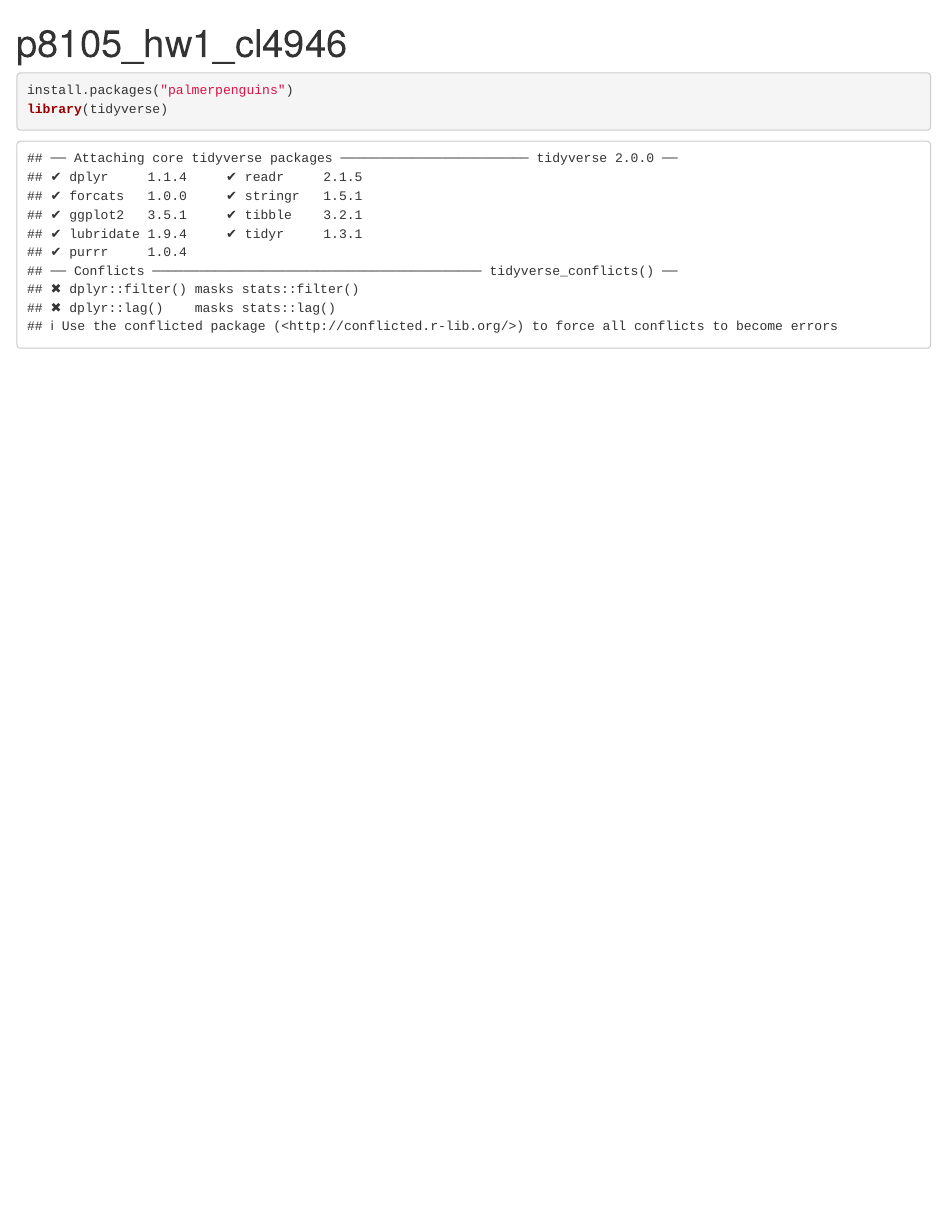
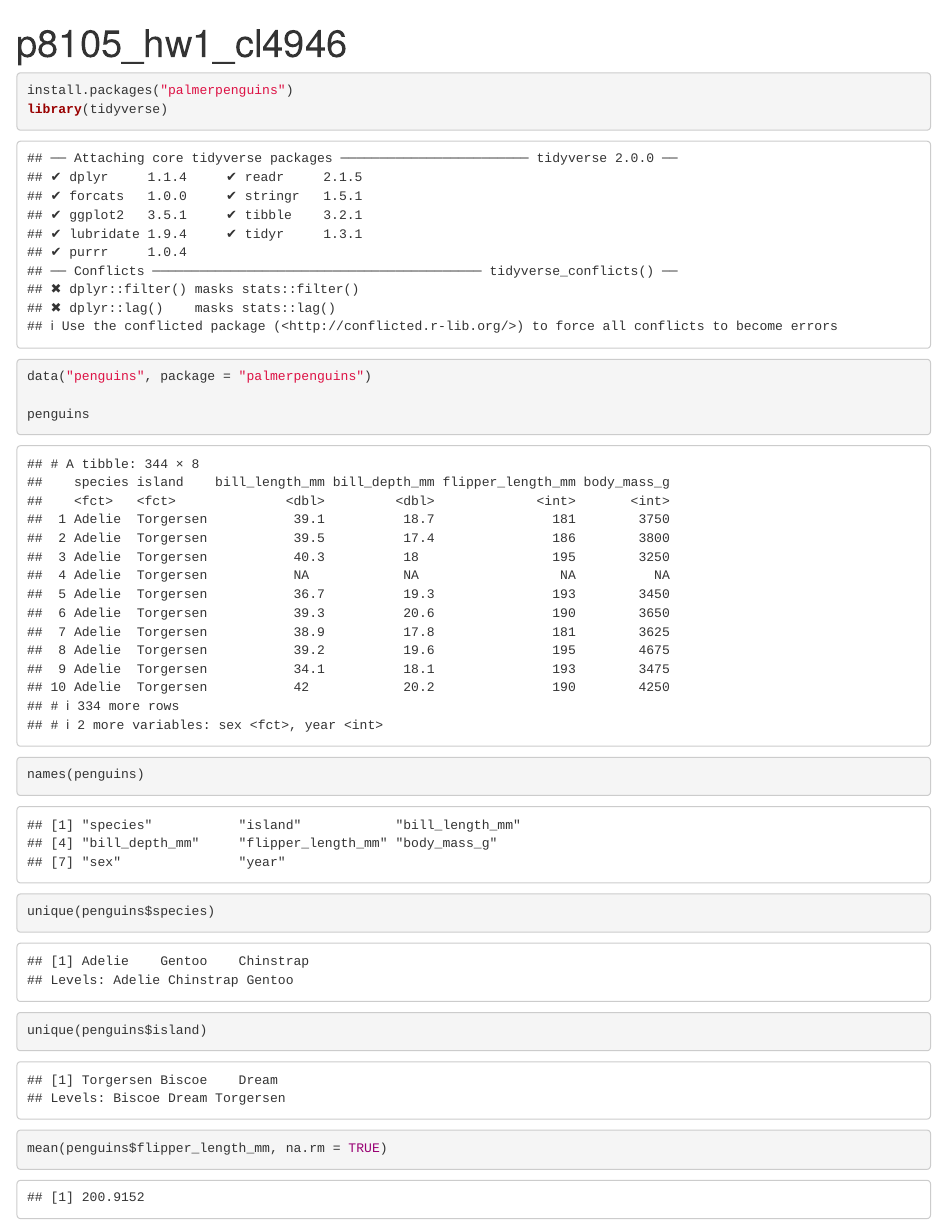
Before and after one commit to echonologue/p8105_hw1_cl4946, an R Markdown document (p8105_hw1_cl4946.Rmd): the page in a window 1100 px wide, from its top. Rendered offline with R 4.5, knitr and Pandoc, with nearby package versions.

Commit message:
Take a look for the data.

````diff
--- a/p8105_hw1_cl4946.Rmd
+++ b/p8105_hw1_cl4946.Rmd
@@ -6,4 +6,12 @@ output: html_document
 ```{r}
 install.packages("palmerpenguins")
 library(tidyverse)
+
+data("penguins", package = "palmerpenguins")
+
+penguins
+names(penguins)
+unique(penguins$species)
+unique(penguins$island)
+mean(penguins$flipper_length_mm, na.rm = TRUE)
 ```
````
